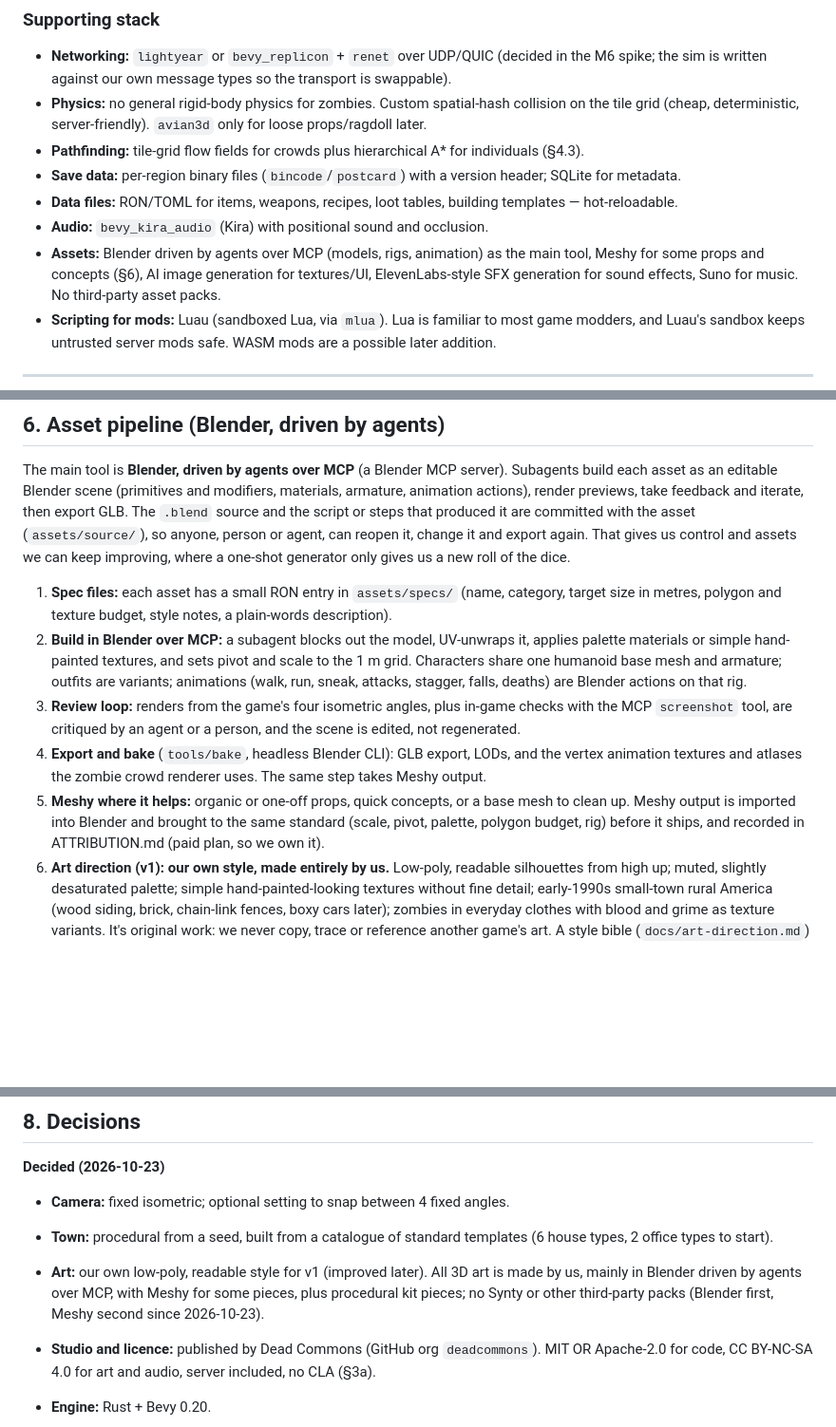
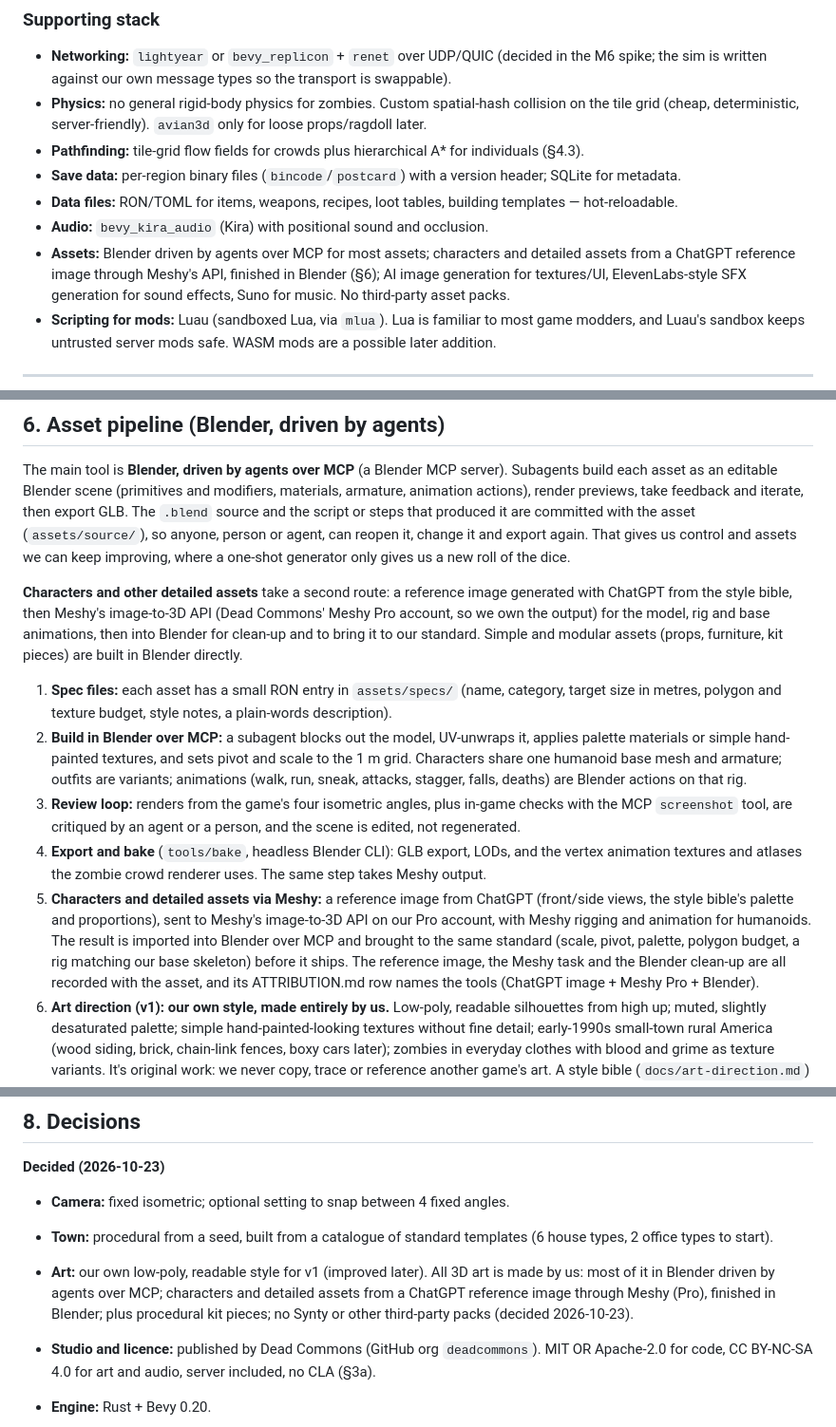
Before and after one commit to deadcommons/zombye, a Markdown page: docs/PLAN.md, 3 parts joined by grey strips. Shown at 95% size. Drawn GitHub-style; blank space fills up the shorter version.

Commit message:
Plan: characters and detailed assets via ChatGPT reference images and Meshy
Most assets are built in Blender over MCP; characters and other detailed
assets start from a ChatGPT reference image, go through Meshy's
image-to-3D API (Pro account, so we own the output, with rigging and
animation for humanoids), and are finished in Blender to our standard.

Co-Authored-By: Claude Opus 5.5 <noreply@anthropic.com>

```diff
--- a/docs/PLAN.md
+++ b/docs/PLAN.md
@@ -76,8 +76,8 @@ All code and assets are our own; see the clean-room rules in [CONTRIBUTING.md](.
 - **Save data:** per-region binary files (`bincode`/`postcard`) with a version header; SQLite for metadata.
 - **Data files:** RON/TOML for items, weapons, recipes, loot tables, building templates — hot-reloadable.
 - **Audio:** `bevy_kira_audio` (Kira) with positional sound and occlusion.
-- **Assets:** Blender driven by agents over MCP (models, rigs, animation) as the main tool, Meshy for
-  some props and concepts (§6), AI image generation for textures/UI,
+- **Assets:** Blender driven by agents over MCP for most assets; characters and detailed assets from
+  a ChatGPT reference image through Meshy's API, finished in Blender (§6); AI image generation for textures/UI,
   ElevenLabs-style SFX generation for sound effects, Suno for music. No third-party asset packs.
 - **Scripting for mods:** Luau (sandboxed Lua, via `mlua`). Lua is familiar to most game modders, and
   Luau's sandbox keeps untrusted server mods safe. WASM mods are a possible later addition.
@@ -315,6 +315,12 @@ steps that produced it are committed with the asset (`assets/source/`), so anyon
 can reopen it, change it and export again. That gives us control and assets we can keep improving,
 where a one-shot generator only gives us a new roll of the dice.
 
+**Characters and other detailed assets** take a second route: a reference image generated with
+ChatGPT from the style bible, then Meshy's image-to-3D API (Dead Commons' Meshy Pro account, so we
+own the output) for the model, rig and base animations, then into Blender for clean-up and to bring
+it to our standard. Simple and modular assets (props, furniture, kit pieces) are built in Blender
+directly.
+
 1. **Spec files:** each asset has a small RON entry in `assets/specs/` (name, category, target size in
   metres, polygon and texture budget, style notes, a plain-words description).
 2. **Build in Blender over MCP:** a subagent blocks out the model, UV-unwraps it, applies palette
@@ -325,9 +331,13 @@ where a one-shot generator only gives us a new roll of the dice.
   `screenshot` tool, are critiqued by an agent or a person, and the scene is edited, not regenerated.
 4. **Export and bake** (`tools/bake`, headless Blender CLI): GLB export, LODs, and the vertex animation
   textures and atlases the zombie crowd renderer uses. The same step takes Meshy output.
-5. **Meshy where it helps:** organic or one-off props, quick concepts, or a base mesh to clean up.
-  Meshy output is imported into Blender and brought to the same standard (scale, pivot, palette,
-  polygon budget, rig) before it ships, and recorded in ATTRIBUTION.md (paid plan, so we own it).
+5. **Characters and detailed assets via Meshy:** a reference image from ChatGPT (front/side views,
+  the style bible's palette and proportions), sent to Meshy's image-to-3D API on our Pro account,
+  with Meshy rigging and animation for humanoids. The result is imported into Blender over MCP and
+  brought to the same standard (scale, pivot, palette, polygon budget, a rig matching our base
+  skeleton) before it ships. The reference image, the Meshy task and the Blender clean-up are all
+  recorded with the asset, and its ATTRIBUTION.md row names the tools (ChatGPT image + Meshy Pro +
+  Blender).
 6. **Art direction (v1): our own style, made entirely by us.** Low-poly, readable
   silhouettes from high up; muted, slightly desaturated palette; simple hand-painted-looking textures
   without fine detail; early-1990s small-town rural America (wood siding, brick, chain-link fences,
@@ -366,9 +376,10 @@ progress. Pick up an issue there, or open one to propose work.
 - **Camera:** fixed isometric; optional setting to snap between 4 fixed angles.
 - **Town:** procedural from a seed, built from a catalogue of standard templates (6 house types,
   2 office types to start).
-- **Art:** our own low-poly, readable style for v1 (improved later). All 3D art is made by us, mainly
-  in Blender driven by agents over MCP, with Meshy for some pieces, plus procedural kit pieces; no Synty
-  or other third-party packs (Blender first, Meshy second since 2026-10-23).
+- **Art:** our own low-poly, readable style for v1 (improved later). All 3D art is made by us: most of it
+  in Blender driven by agents over MCP; characters and detailed assets from a ChatGPT reference image
+  through Meshy (Pro), finished in Blender; plus procedural kit pieces; no Synty or other third-party
+  packs (decided 2026-10-23).
 - **Studio and licence:** published by Dead Commons (GitHub org `deadcommons`). MIT OR Apache-2.0
   for code, CC BY-NC-SA 4.0 for art and audio, server included, no CLA (§3a).
 
```
